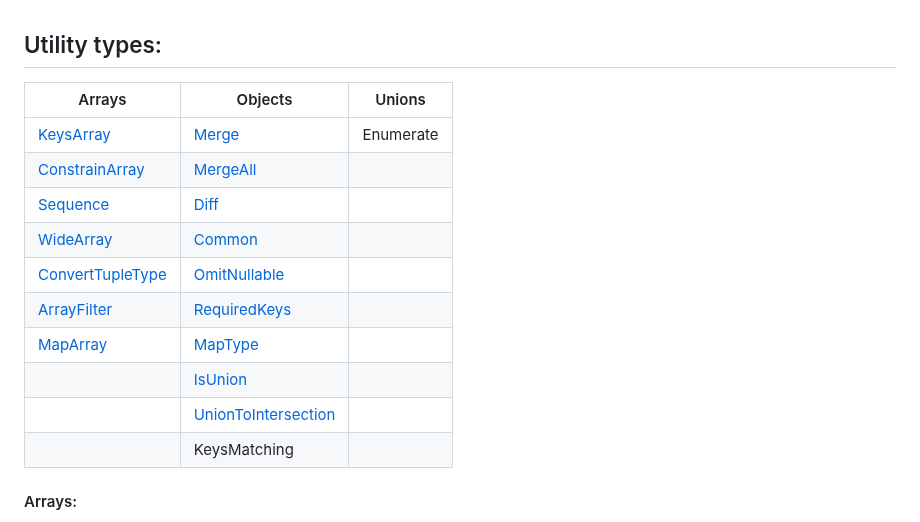
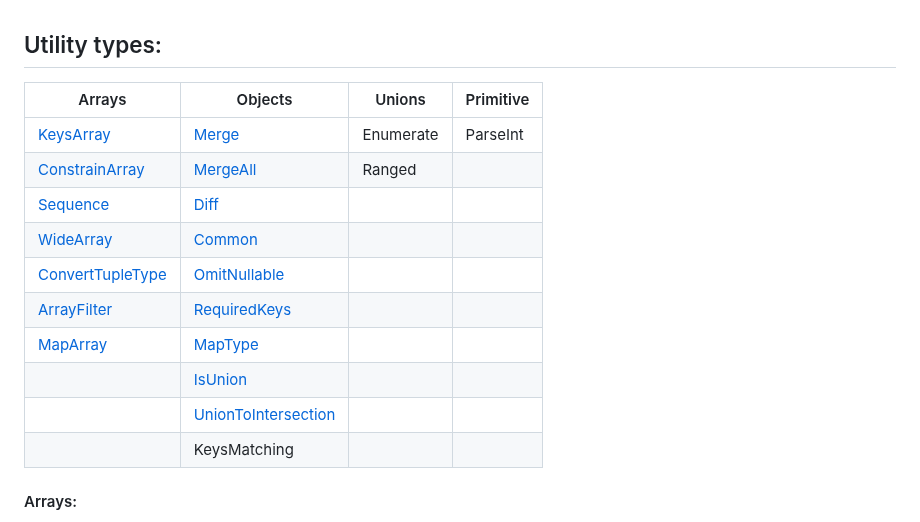
Before and after one commit to Sanshain/types-spring, a Markdown page: sources/utils/README.md, the part around the change. Drawn GitHub-style.

```diff
--- a/sources/utils/README.md
+++ b/sources/utils/README.md
@@ -1,18 +1,18 @@
 
 ## Utility types:
 
-|Arrays|Objects|Unions|
-|------|-------|------|
-|[KeysArray](#keysarraykeys)|[Merge](#mergetype-type)|Enumerate|
-|[ConstrainArray](#constrainarraynumber-type)|[MergeAll](#mergealltypes)||
-|[Sequence](#sequencenumber)|[Diff](#diff)||
-|[WideArray](#widearraytuple)|[Common](#common)||
-|[ConvertTupleType](#converttupletypetuple)|[OmitNullable](#omitnullabletype)||
-|[ArrayFilter](#arrayfilterunknown-type)|[RequiredKeys](#requiredkeystype)||
-|[MapArray](#maparrayunknown-key)|[MapType](#maptypeobject-key)||
-||[IsUnion](#isuniont)||
-||[UnionToIntersection](#uniontointersectionu)||
-||KeysMatching||
+|Arrays|Objects|Unions|Primitive|
+|------|-------|------|-|
+|[KeysArray](#keysarraykeys)|[Merge](#mergetype-type)|Enumerate|ParseInt|
+|[ConstrainArray](#constrainarraynumber-type)|[MergeAll](#mergealltypes)|Ranged||
+|[Sequence](#sequencenumber)|[Diff](#diff)|||
+|[WideArray](#widearraytuple)|[Common](#common)|||
+|[ConvertTupleType](#converttupletypetuple)|[OmitNullable](#omitnullabletype)|||
+|[ArrayFilter](#arrayfilterunknown-type)|[RequiredKeys](#requiredkeystype)|||
+|[MapArray](#maparrayunknown-key)|[MapType](#maptypeobject-key)|||
+||[IsUnion](#isuniont)|||
+||[UnionToIntersection](#uniontointersectionu)|||
+||KeysMatching|||
 
 
 
```
